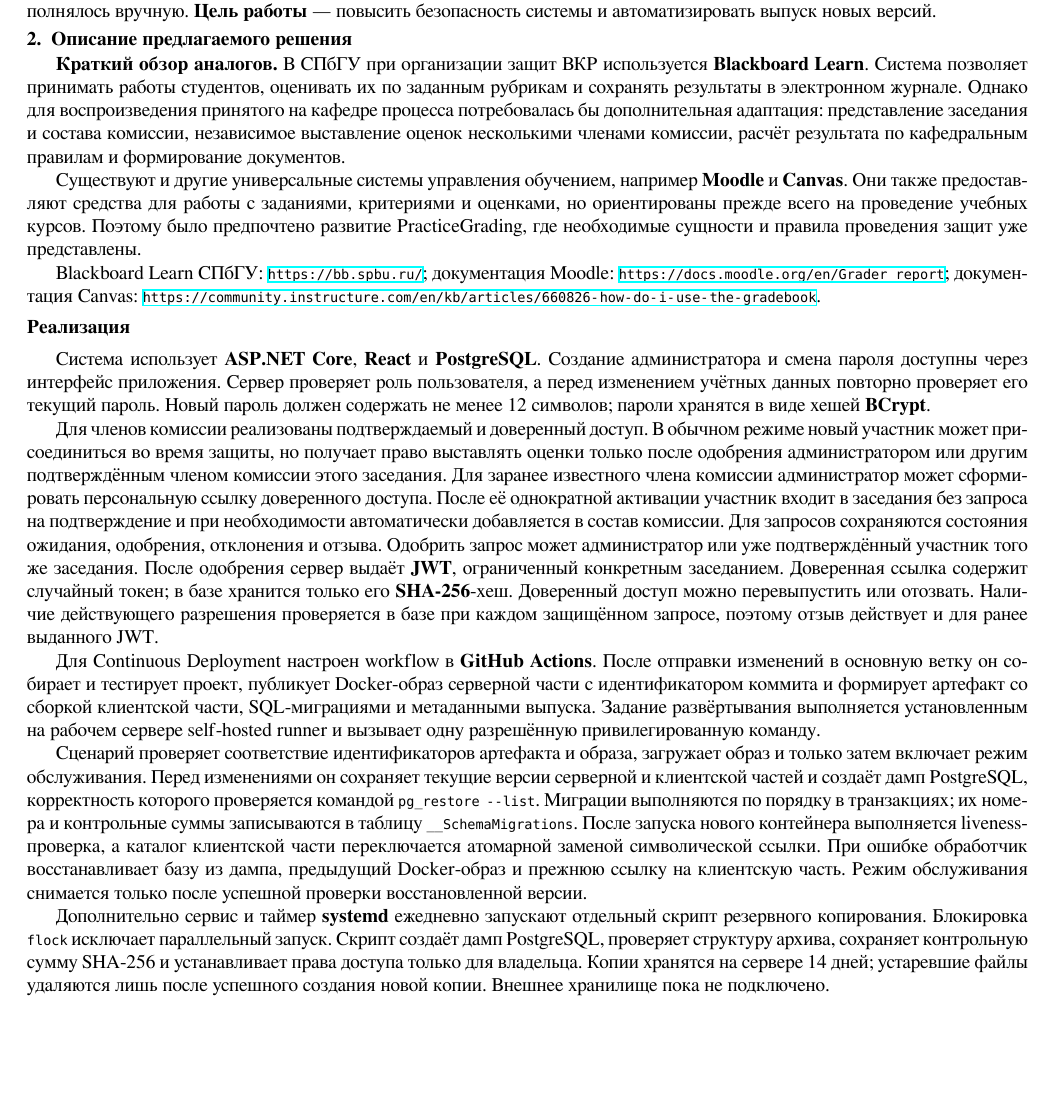
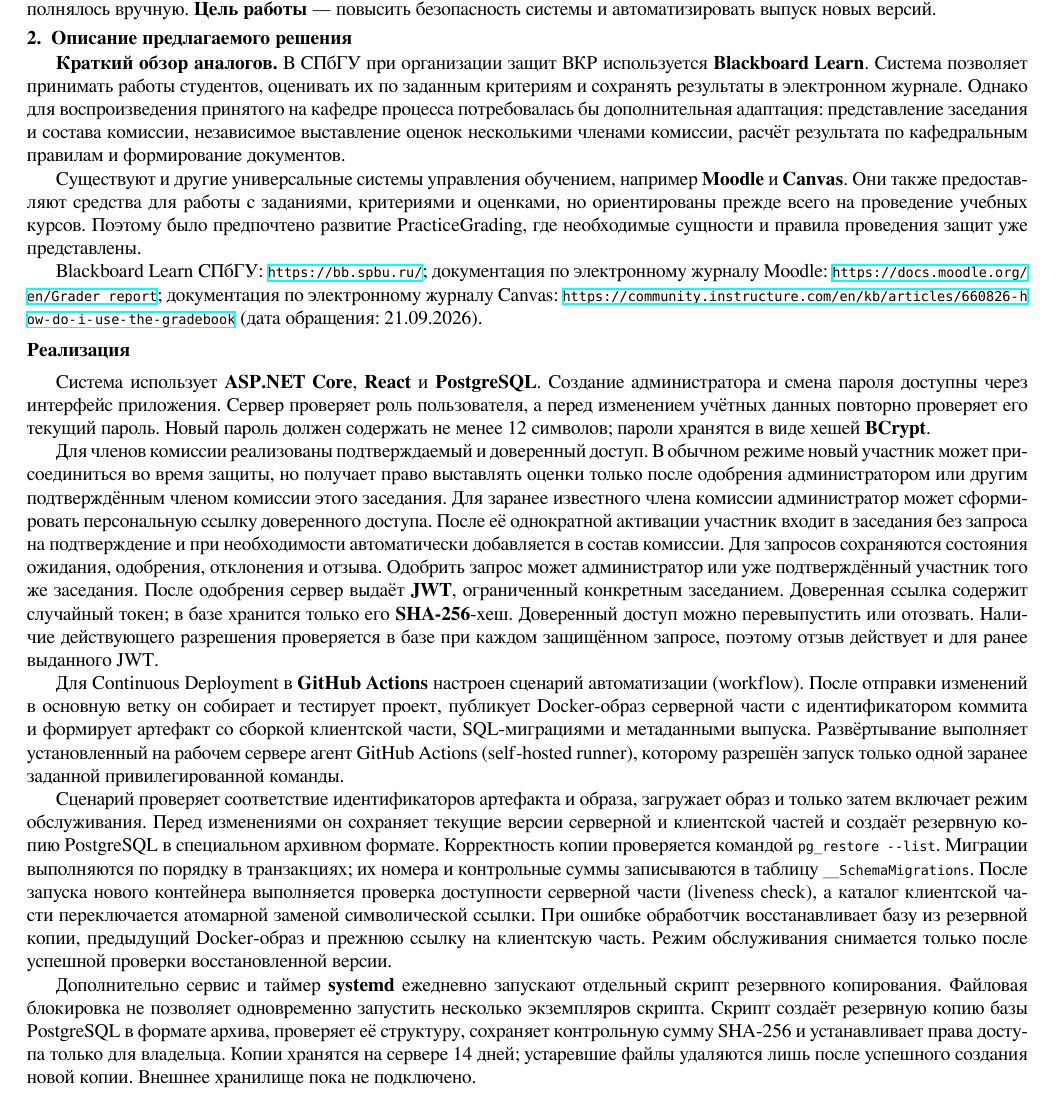
Before and after one commit to RomanLevashev/practicegrading-defense, a LaTeX document (sources/report/report.tex): part of page 1 of 2, cut so that both start at the same text, the shorter picture padded with empty space. Compiled offline with XeLaTeX.

Commit message:
Address additional report feedback

```diff
--- a/sources/report/report.tex
+++ b/sources/report/report.tex
@@ -65,7 +65,7 @@
 
 \textbf{Краткий обзор аналогов.} В СПбГУ при организации защит ВКР
 используется \textbf{Blackboard Learn}. Система позволяет принимать работы
-студентов, оценивать их по заданным рубрикам и сохранять результаты в
+студентов, оценивать их по заданным критериям и сохранять результаты в
 электронном журнале. Однако для воспроизведения принятого на кафедре процесса
 потребовалась бы дополнительная адаптация: представление заседания и состава
 комиссии, независимое выставление оценок несколькими членами комиссии, расчёт
@@ -79,10 +79,11 @@
 
 Blackboard Learn СПбГУ:
 \url{https://bb.spbu.ru/};
-документация Moodle:
+документация по электронному журналу Moodle:
 \url{https://docs.moodle.org/en/Grader_report};
-документация Canvas:
-\url{https://community.instructure.com/en/kb/articles/660826-how-do-i-use-the-gradebook}.
+документация по электронному журналу Canvas:
+\url{https://community.instructure.com/en/kb/articles/660826-how-do-i-use-the-gradebook}
+(дата обращения: 21.09.2026).
 
 \subsection*{Реализация}
 
@@ -104,31 +105,34 @@
 или отозвать. Наличие действующего разрешения проверяется в базе при каждом
 защищённом запросе, поэтому отзыв действует и для ранее выданного JWT.
 
-Для Continuous Deployment настроен workflow в \textbf{GitHub Actions}.
-После отправки изменений в основную ветку он собирает и тестирует проект,
-публикует Docker-образ серверной части с идентификатором коммита и формирует
-артефакт со сборкой клиентской части, SQL-миграциями и метаданными выпуска.
-Задание развёртывания выполняется установленным на рабочем сервере
-self-hosted runner и вызывает одну разрешённую привилегированную команду.
+Для Continuous Deployment в \textbf{GitHub Actions} настроен сценарий
+автоматизации (workflow). После отправки изменений в основную ветку он собирает
+и тестирует проект, публикует Docker-образ серверной части с идентификатором
+коммита и формирует артефакт со сборкой клиентской части, SQL-миграциями и
+метаданными выпуска. Развёртывание выполняет установленный на рабочем сервере
+агент GitHub Actions (self-hosted runner), которому разрешён запуск только одной
+заранее заданной привилегированной команды.
 
 Сценарий проверяет соответствие идентификаторов артефакта и образа, загружает
 образ и только затем включает режим обслуживания. Перед изменениями он
-сохраняет текущие версии серверной и клиентской частей и создаёт дамп
-PostgreSQL, корректность которого проверяется командой
+сохраняет текущие версии серверной и клиентской частей и создаёт резервную копию
+PostgreSQL в специальном архивном формате. Корректность копии проверяется командой
 \texttt{pg\_restore --list}. Миграции выполняются по порядку в транзакциях;
 их номера и контрольные суммы записываются в таблицу
 \texttt{\_\_SchemaMigrations}. После запуска нового контейнера выполняется
-liveness-проверка, а каталог клиентской части переключается атомарной заменой
-символической ссылки. При ошибке обработчик восстанавливает базу из дампа,
-предыдущий Docker-образ и прежнюю ссылку на клиентскую часть. Режим обслуживания
-снимается только после успешной проверки восстановленной версии.
+проверка доступности серверной части (liveness check), а каталог клиентской
+части переключается атомарной заменой символической ссылки. При ошибке
+обработчик восстанавливает базу из резервной копии, предыдущий Docker-образ и
+прежнюю ссылку на клиентскую часть. Режим обслуживания снимается только после
+успешной проверки восстановленной версии.
 
 Дополнительно сервис и таймер \textbf{systemd} ежедневно запускают отдельный
-скрипт резервного копирования. Блокировка \texttt{flock} исключает параллельный
-запуск. Скрипт создаёт дамп PostgreSQL, проверяет структуру архива, сохраняет
-контрольную сумму SHA-256 и устанавливает права доступа только для владельца.
-Копии хранятся на сервере 14 дней; устаревшие файлы удаляются лишь после
-успешного создания новой копии. Внешнее хранилище пока не подключено.
+скрипт резервного копирования. Файловая блокировка не позволяет одновременно
+запустить несколько экземпляров скрипта. Скрипт создаёт резервную копию базы
+PostgreSQL в формате архива, проверяет её структуру, сохраняет контрольную сумму
+SHA-256 и устанавливает права доступа только для владельца. Копии хранятся на
+сервере 14 дней; устаревшие файлы удаляются лишь после успешного создания новой
+копии. Внешнее хранилище пока не подключено.
 
 
 \section{Тестирование}
```
Also changed, not shown: pdf/report.pdf, sources/report/report.tex (3 more changed lines).
